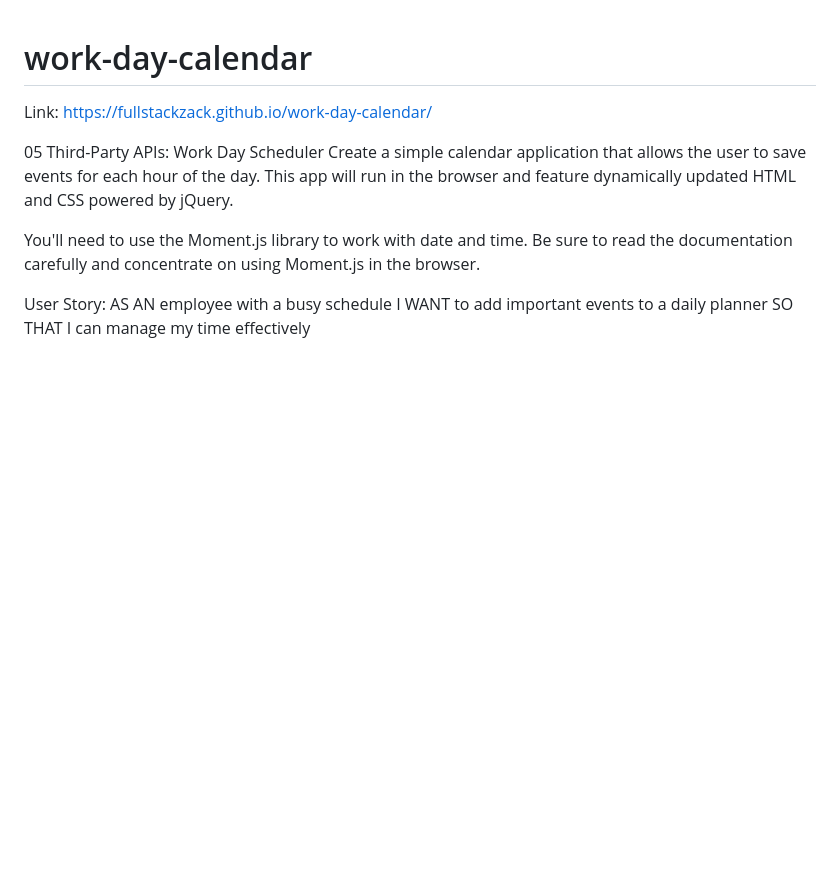
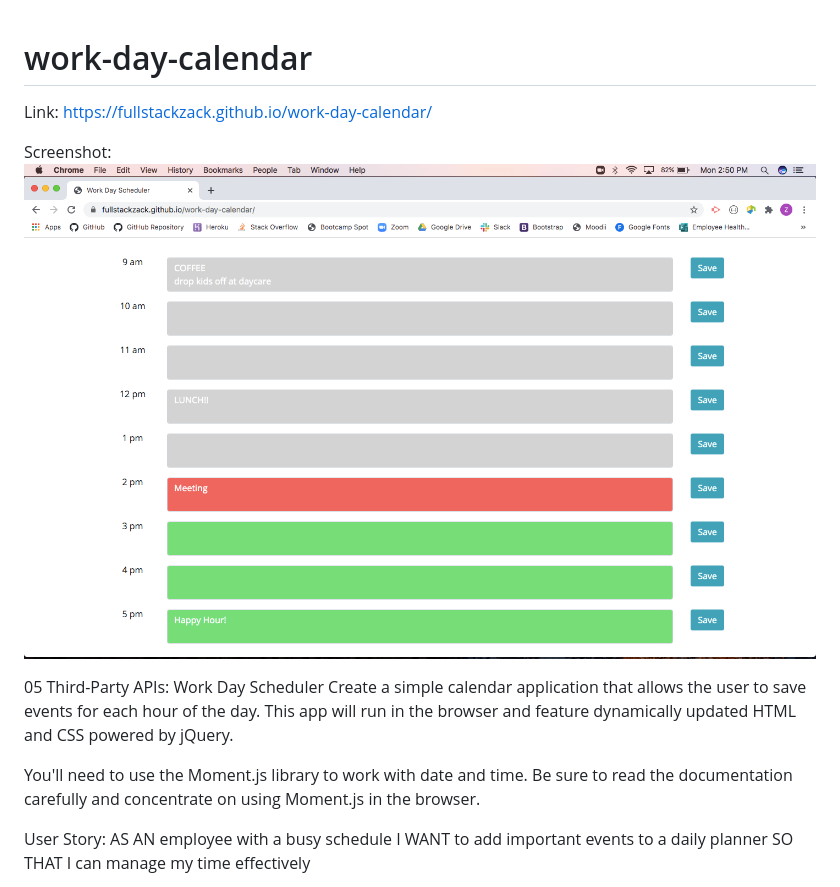
Before and after one commit to FullStackZack/work-day-calendar, a Markdown page: README.md, the part around the change. GitHub-like rendering; pictures changed too: planner.png (added); blank space fills up the shorter version.

Commit message:
screenshot added

```diff
--- a/README.md
+++ b/README.md
@@ -1,6 +1,9 @@
 # work-day-calendar
 
 Link: https://fullstackzack.github.io/work-day-calendar/
+
+Screenshot:
+<img src="planner.png" alt="Screenshot of Workday Planner">
 
 05 Third-Party APIs: Work Day Scheduler
 Create a simple calendar application that allows the user to save events for each hour of the day. This app will run in the browser and feature dynamically updated HTML and CSS powered by jQuery.
```
Also changed, not shown: 2 other files.
